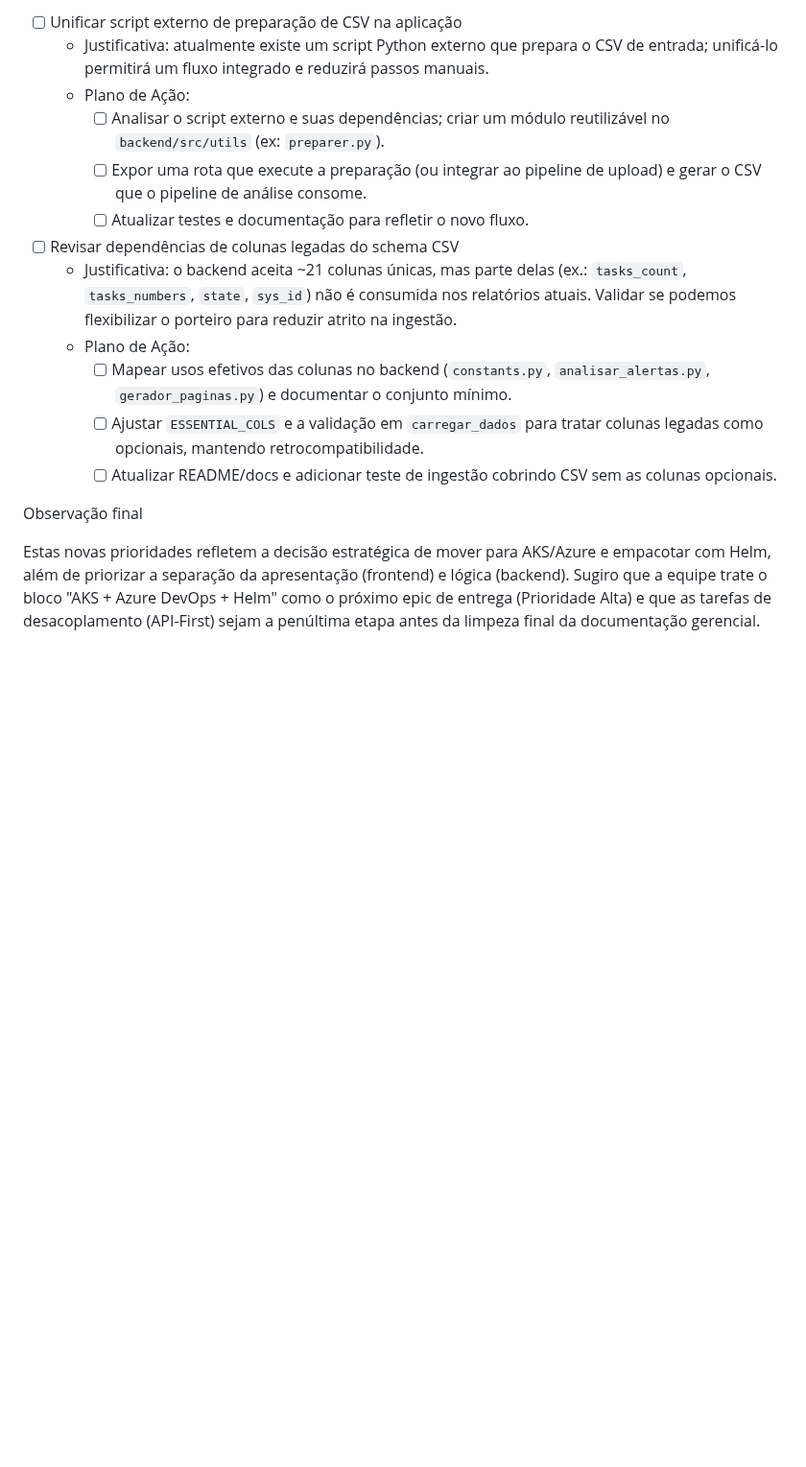
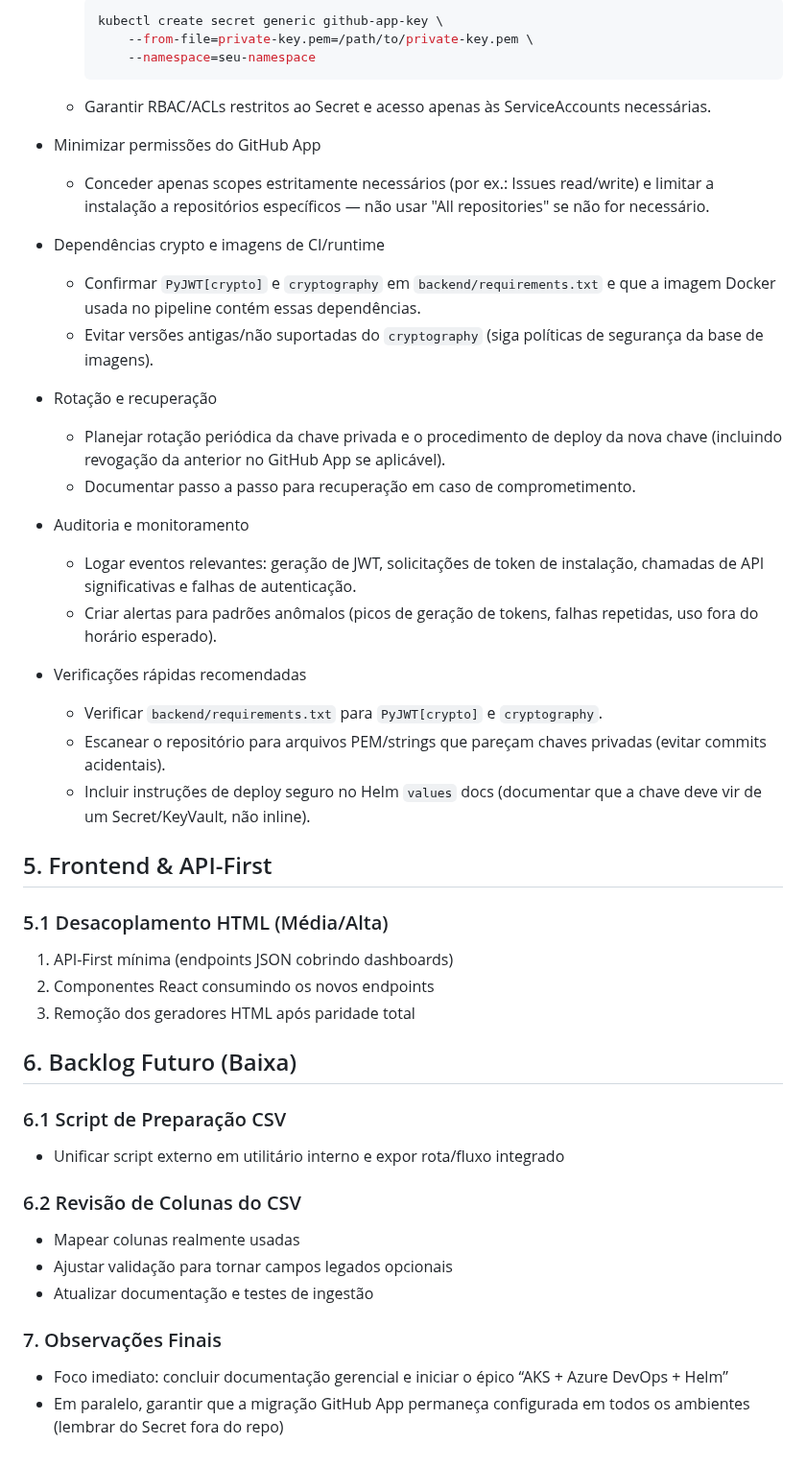
Before and after one commit to leonardosete/meu-dash, a Markdown page: REFACTOR_PLAN.md, the part around one of its changes. Shown at 96% size. Drawn GitHub-style; blank space fills up the shorter version.

````diff
--- a/REFACTOR_PLAN.md
+++ b/REFACTOR_PLAN.md
@@ -102,17 +74,54 @@ Prioridade Baixa (posterior)
 
-- [ ] Unificar script externo de preparação de CSV na aplicação
-  - Justificativa: atualmente existe um script Python externo que prepara o CSV de entrada; unificá-lo permitirá um fluxo integrado e reduzirá passos manuais.
-  - Plano de Ação:
-    - [ ] Analisar o script externo e suas dependências; criar um módulo reutilizável no `backend/src/utils` (ex: `preparer.py`).
-    - [ ] Expor uma rota que execute a preparação (ou integrar ao pipeline de upload) e gerar o CSV que o pipeline de análise consome.
-    - [ ] Atualizar testes e documentação para refletir o novo fluxo.
-- [ ] Revisar dependências de colunas legadas do schema CSV
-  - Justificativa: o backend aceita ~21 colunas únicas, mas parte delas (ex.: `tasks_count`, `tasks_numbers`, `state`, `sys_id`) não é consumida nos relatórios atuais. Validar se podemos flexibilizar o porteiro para reduzir atrito na ingestão.
-  - Plano de Ação:
-    - [ ] Mapear usos efetivos das colunas no backend (`constants.py`, `analisar_alertas.py`, `gerador_paginas.py`) e documentar o conjunto mínimo.
-    - [ ] Ajustar `ESSENTIAL_COLS` e a validação em `carregar_dados` para tratar colunas legadas como opcionais, mantendo retrocompatibilidade.
-    - [ ] Atualizar README/docs e adicionar teste de ingestão cobrindo CSV sem as colunas opcionais.
+		```bash
+		kubectl create secret generic github-app-key \
+			--from-file=private-key.pem=/path/to/private-key.pem \
+			--namespace=seu-namespace
+		```
 
-Observação final
+	- Garantir RBAC/ACLs restritos ao Secret e acesso apenas às ServiceAccounts necessárias.
 
-Estas novas prioridades refletem a decisão estratégica de mover para AKS/Azure e empacotar com Helm, além de priorizar a separação da apresentação (frontend) e lógica (backend). Sugiro que a equipe trate o bloco "AKS + Azure DevOps + Helm" como o próximo epic de entrega (Prioridade Alta) e que as tarefas de desacoplamento (API-First) sejam a penúltima etapa antes da limpeza final da documentação gerencial.
+- Minimizar permissões do GitHub App
+	- Conceder apenas scopes estritamente necessários (por ex.: Issues read/write) e limitar a instalação a repositórios específicos — não usar "All repositories" se não for necessário.
+
+- Dependências crypto e imagens de CI/runtime
+	- Confirmar `PyJWT[crypto]` e `cryptography` em `backend/requirements.txt` e que a imagem Docker usada no pipeline contém essas dependências.
+	- Evitar versões antigas/não suportadas do `cryptography` (siga políticas de segurança da base de imagens).
+
+- Rotação e recuperação
+	- Planejar rotação periódica da chave privada e o procedimento de deploy da nova chave (incluindo revogação da anterior no GitHub App se aplicável).
+	- Documentar passo a passo para recuperação em caso de comprometimento.
+
+- Auditoria e monitoramento
+	- Logar eventos relevantes: geração de JWT, solicitações de token de instalação, chamadas de API significativas e falhas de autenticação.
+	- Criar alertas para padrões anômalos (picos de geração de tokens, falhas repetidas, uso fora do horário esperado).
+
+- Verificações rápidas recomendadas
+	- Verificar `backend/requirements.txt` para `PyJWT[crypto]` e `cryptography`.
+	- Escanear o repositório para arquivos PEM/strings que pareçam chaves privadas (evitar commits acidentais).
+	- Incluir instruções de deploy seguro no Helm `values` docs (documentar que a chave deve vir de um Secret/KeyVault, não inline).
+
+
+## 5. Frontend & API-First
+
+### 5.1 Desacoplamento HTML (Média/Alta)
+
+1. API-First mínima (endpoints JSON cobrindo dashboards)
+2. Componentes React consumindo os novos endpoints
+3. Remoção dos geradores HTML após paridade total
+
+## 6. Backlog Futuro (Baixa)
+
+### 6.1 Script de Preparação CSV
+
+- Unificar script externo em utilitário interno e expor rota/fluxo integrado
+
+### 6.2 Revisão de Colunas do CSV
+
+- Mapear colunas realmente usadas
+- Ajustar validação para tornar campos legados opcionais
+- Atualizar documentação e testes de ingestão
+
+### 7. Observações Finais
+
+- Foco imediato: concluir documentação gerencial e iniciar o épico “AKS + Azure DevOps + Helm”
+- Em paralelo, garantir que a migração GitHub App permaneça configurada em todos os ambientes (lembrar do Secret fora do repo)
````
Also changed, not shown: other parts of REFACTOR_PLAN.md (+48 -76 lines).
